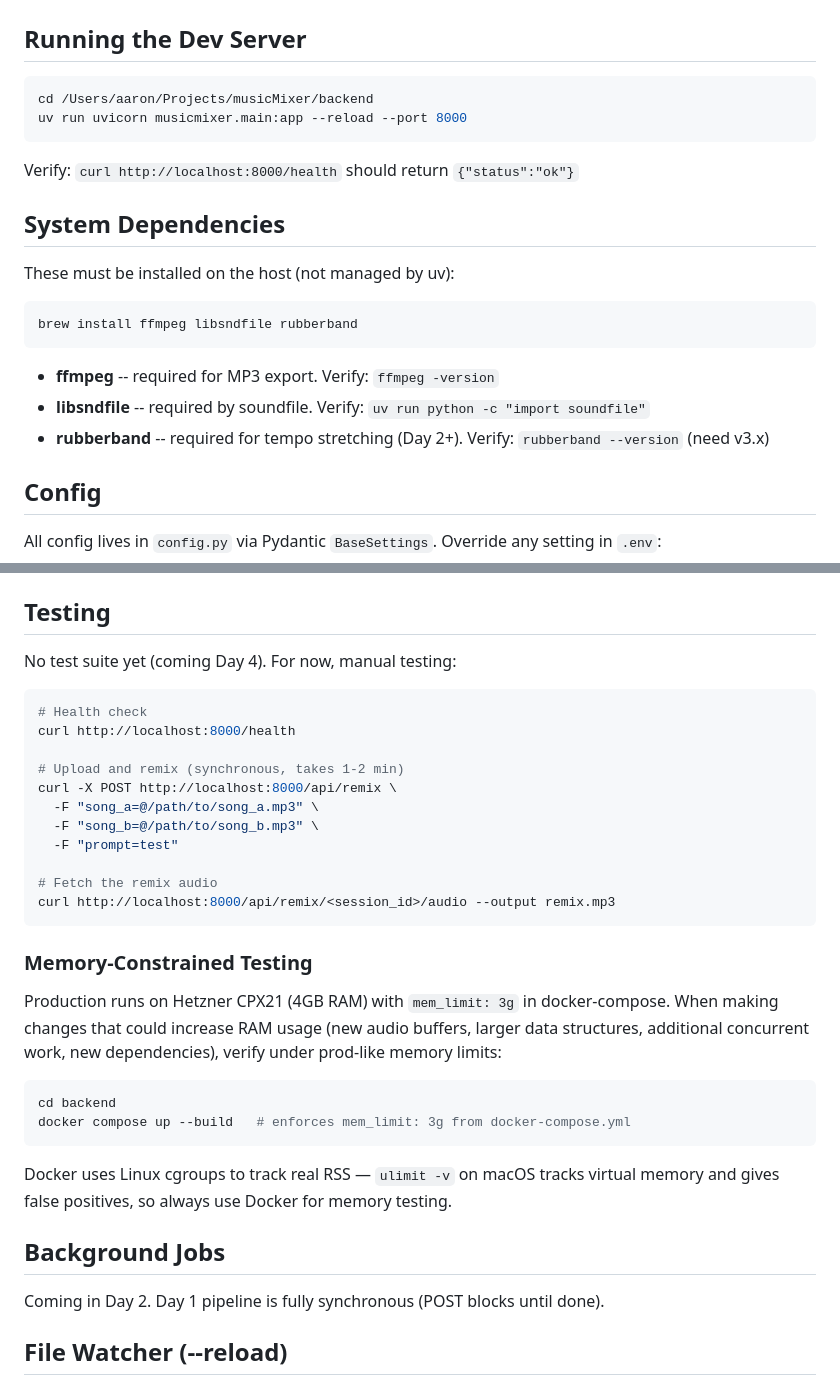
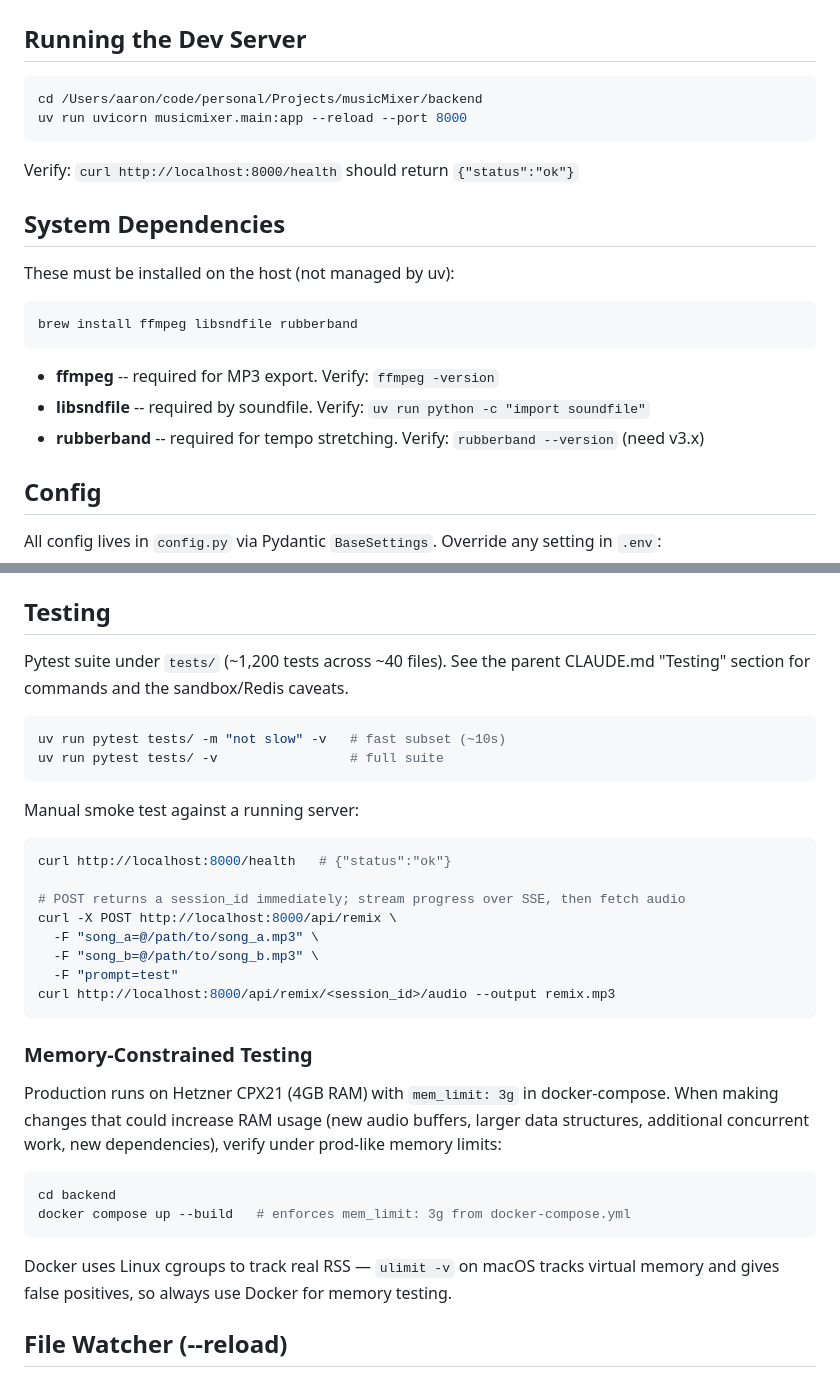
Before and after one commit to aaronw122/musicMixer-backend, a Markdown page: CLAUDE.md, 2 parts joined by grey strips. Drawn GitHub-style.

````diff
--- a/CLAUDE.md
+++ b/CLAUDE.md
@@ -30,7 +30,7 @@ uv sync                    # Install all dependencies from lockfile
 ## Running the Dev Server
 
 ```bash
-cd /Users/aaron/Projects/musicMixer/backend
+cd /Users/aaron/code/personal/Projects/musicMixer/backend
 uv run uvicorn musicmixer.main:app --reload --port 8000
 ```
 
@@ -46,7 +46,7 @@ brew install ffmpeg libsndfile rubberband
 
 - **ffmpeg** -- required for MP3 export. Verify: `ffmpeg -version`
 - **libsndfile** -- required by soundfile. Verify: `uv run python -c "import soundfile"`
-- **rubberband** -- required for tempo stretching (Day 2+). Verify: `rubberband --version` (need v3.x)
+- **rubberband** -- required for tempo stretching. Verify: `rubberband --version` (need v3.x)
 
 ## Config
 
@@ -133,19 +123,23 @@ uv run modal run scripts/my_script.py --arg val  # with args (Modal handles CLI
 
 ## Testing
 
-No test suite yet (coming Day 4). For now, manual testing:
+Pytest suite under `tests/` (~1,200 tests across ~40 files). See the parent CLAUDE.md "Testing" section for commands and the sandbox/Redis caveats.
 
 ```bash
-# Health check
-curl http://localhost:8000/health
+uv run pytest tests/ -m "not slow" -v   # fast subset (~10s)
+uv run pytest tests/ -v                 # full suite
+```
 
-# Upload and remix (synchronous, takes 1-2 min)
+Manual smoke test against a running server:
+
+```bash
+curl http://localhost:8000/health   # {"status":"ok"}
+
+# POST returns a session_id immediately; stream progress over SSE, then fetch audio
 curl -X POST http://localhost:8000/api/remix \
   -F "song_a=@/path/to/song_a.mp3" \
   -F "song_b=@/path/to/song_b.mp3" \
   -F "prompt=test"
-
-# Fetch the remix audio
 curl http://localhost:8000/api/remix/<session_id>/audio --output remix.mp3
 ```
 
@@ -159,10 +153,6 @@ docker compose up --build   # enforces mem_limit: 3g from docker-compose.yml
 ```
 
 Docker uses Linux cgroups to track real RSS — `ulimit -v` on macOS tracks virtual memory and gives false positives, so always use Docker for memory testing.
-
-## Background Jobs
-
-Coming in Day 2. Day 1 pipeline is fully synchronous (POST blocks until done).
 
 ## File Watcher (--reload)
 
````
Also changed, not shown: other parts of CLAUDE.md (+15 -25 lines).
